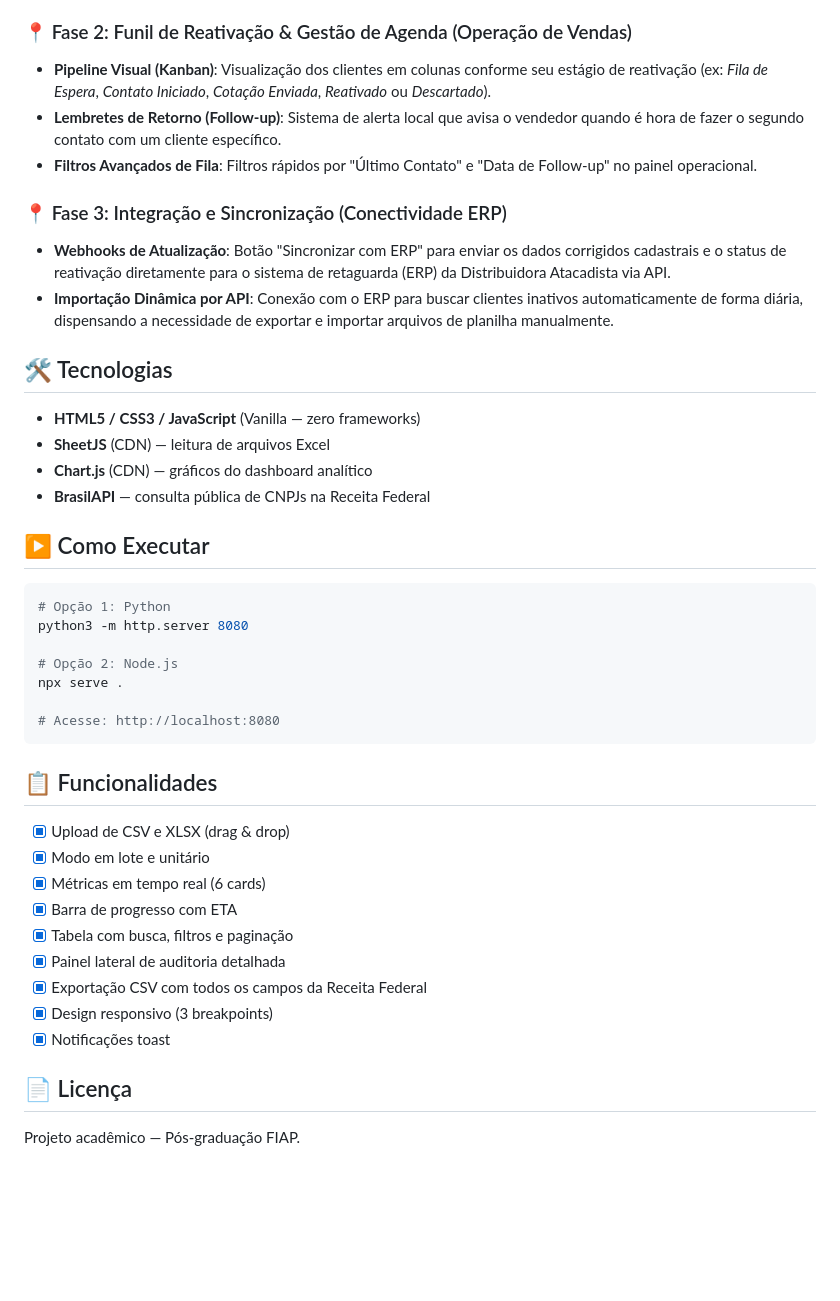
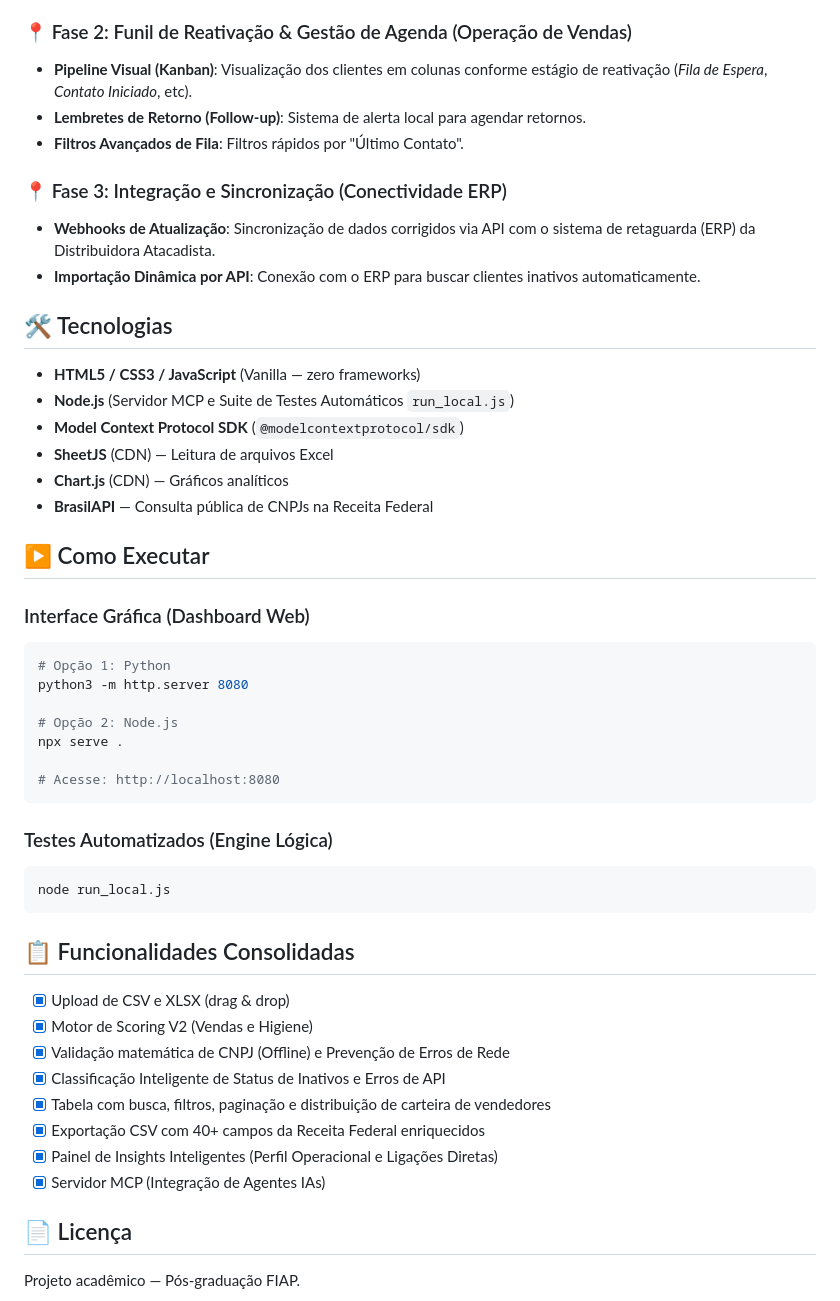
Before and after one commit to danieldchm/cnpj-audit-dashboard, a Markdown page: README.md, the part around one of its changes. Drawn GitHub-style; blank space fills up the shorter version.

````diff
--- a/README.md
+++ b/README.md
@@ -60,22 +82,25 @@ Embora o **AuditBase** não tenha o objetivo de se tornar um CRM completo de mer
 
 ### 📍 Fase 2: Funil de Reativação & Gestão de Agenda (Operação de Vendas)
-*   **Pipeline Visual (Kanban)**: Visualização dos clientes em colunas conforme seu estágio de reativação (ex: *Fila de Espera*, *Contato Iniciado*, *Cotação Enviada*, *Reativado* ou *Descartado*).
-*   **Lembretes de Retorno (Follow-up)**: Sistema de alerta local que avisa o vendedor quando é hora de fazer o segundo contato com um cliente específico.
-*   **Filtros Avançados de Fila**: Filtros rápidos por "Último Contato" e "Data de Follow-up" no painel operacional.
+*   **Pipeline Visual (Kanban)**: Visualização dos clientes em colunas conforme estágio de reativação (*Fila de Espera*, *Contato Iniciado*, etc).
+*   **Lembretes de Retorno (Follow-up)**: Sistema de alerta local para agendar retornos.
+*   **Filtros Avançados de Fila**: Filtros rápidos por "Último Contato".
 
 ### 📍 Fase 3: Integração e Sincronização (Conectividade ERP)
-*   **Webhooks de Atualização**: Botão "Sincronizar com ERP" para enviar os dados corrigidos cadastrais e o status de reativação diretamente para o sistema de retaguarda (ERP) da Distribuidora Atacadista via API.
-*   **Importação Dinâmica por API**: Conexão com o ERP para buscar clientes inativos automaticamente de forma diária, dispensando a necessidade de exportar e importar arquivos de planilha manualmente.
+*   **Webhooks de Atualização**: Sincronização de dados corrigidos via API com o sistema de retaguarda (ERP) da Distribuidora Atacadista.
+*   **Importação Dinâmica por API**: Conexão com o ERP para buscar clientes inativos automaticamente.
 
 ## 🛠️ Tecnologias
 
 - **HTML5 / CSS3 / JavaScript** (Vanilla — zero frameworks)
-- **SheetJS** (CDN) — leitura de arquivos Excel
-- **Chart.js** (CDN) — gráficos do dashboard analítico
-- **BrasilAPI** — consulta pública de CNPJs na Receita Federal
+- **Node.js** (Servidor MCP e Suite de Testes Automáticos `run_local.js`)
+- **Model Context Protocol SDK** (`@modelcontextprotocol/sdk`)
+- **SheetJS** (CDN) — Leitura de arquivos Excel
+- **Chart.js** (CDN) — Gráficos analíticos
+- **BrasilAPI** — Consulta pública de CNPJs na Receita Federal
 
 ## ▶️ Como Executar
 
+### Interface Gráfica (Dashboard Web)
 ```bash
 # Opção 1: Python
 python3 -m http.server 8080
@@ -86,17 +111,21 @@ npx serve .
 # Acesse: http://localhost:8080
 ```
 
-## 📋 Funcionalidades
+### Testes Automatizados (Engine Lógica)
+```bash
+node run_local.js
+```
+
+## 📋 Funcionalidades Consolidadas
 
 - [x] Upload de CSV e XLSX (drag & drop)
-- [x] Modo em lote e unitário
-- [x] Métricas em tempo real (6 cards)
-- [x] Barra de progresso com ETA
-- [x] Tabela com busca, filtros e paginação
-- [x] Painel lateral de auditoria detalhada
-- [x] Exportação CSV com todos os campos da Receita Federal
-- [x] Design responsivo (3 breakpoints)
-- [x] Notificações toast
+- [x] Motor de Scoring V2 (Vendas e Higiene)
+- [x] Validação matemática de CNPJ (Offline) e Prevenção de Erros de Rede
+- [x] Classificação Inteligente de Status de Inativos e Erros de API
+- [x] Tabela com busca, filtros, paginação e distribuição de carteira de vendedores
+- [x] Exportação CSV com 40+ campos da Receita Federal enriquecidos
+- [x] Painel de Insights Inteligentes (Perfil Operacional e Ligações Diretas)
+- [x] Servidor MCP (Integração de Agentes IAs)
 
 ## 📄 Licença
 
````
Also changed, not shown: other parts of README.md (+41 -19 lines).
